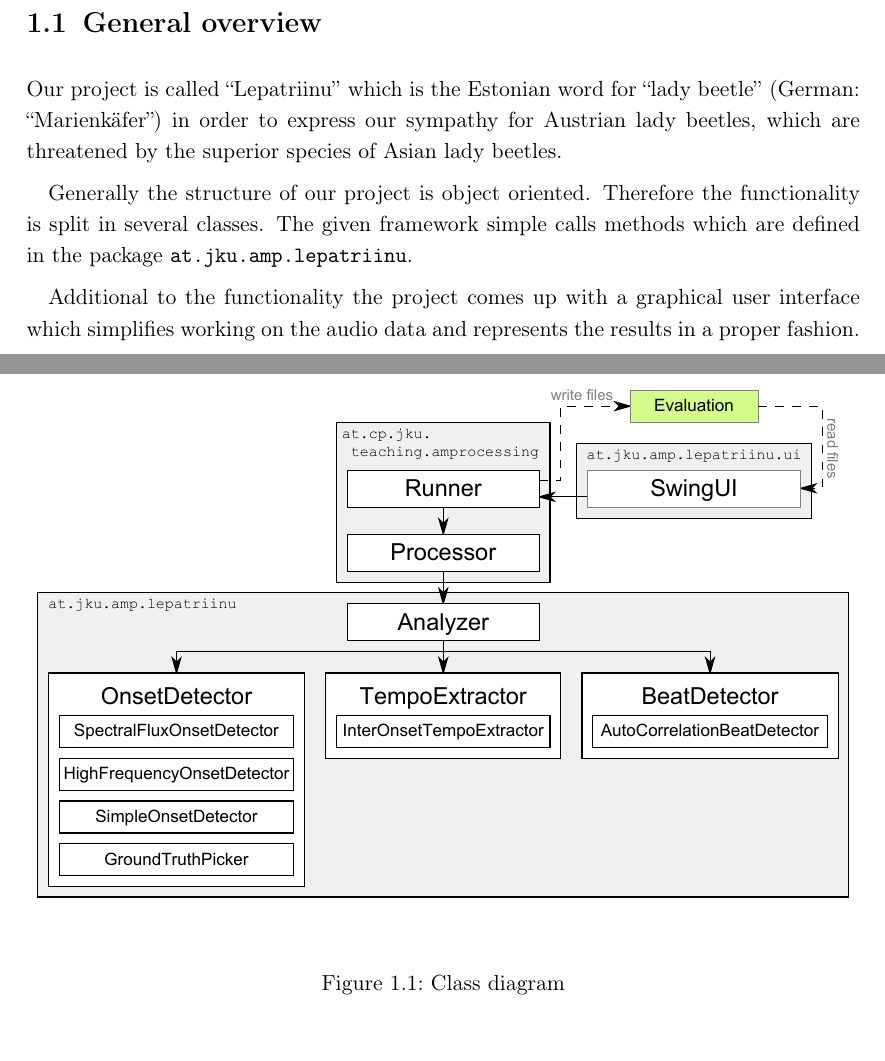
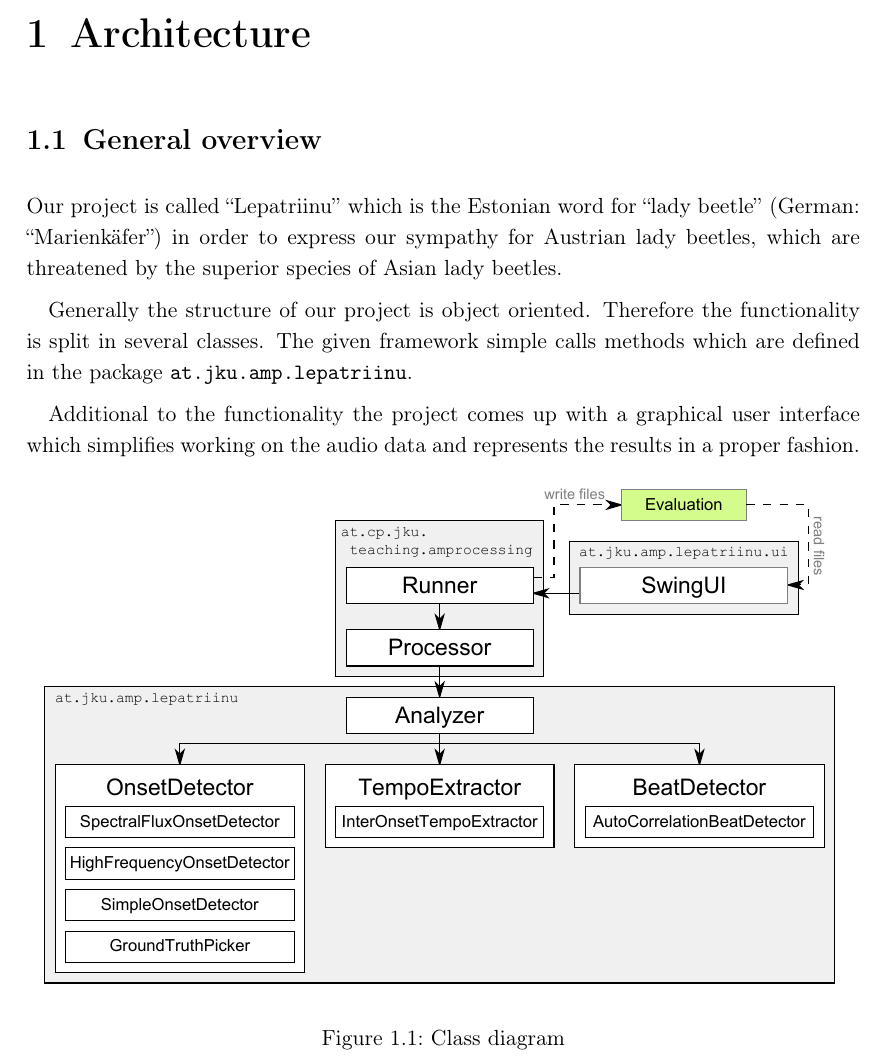
Before and after one commit to wurfmaul/lepatriinu, a LaTeX document (doc/doc.tex, which reads doc/chapter/architektur.tex): two parts of pages 3 and 4 of 10 before the commit and part of page 3 of 10 after it, the two joined at a grey line, cut at the place of the change. Compiled offline with pdfLaTeX.

Commit message:
image size reduced -> on same page

```diff
--- a/doc/chapter/architektur.tex
+++ b/doc/chapter/architektur.tex
@@ -15,7 +15,7 @@ in a proper fashion.
 
 \begin{figure}[htp]
   \centering
-  \includegraphics[width=\textwidth]{chapter/ClassDiagram}
+  \includegraphics[width=\textwidth-1em]{chapter/ClassDiagram}
   \label{fig:classdiagram}
   \caption{Class diagram}
 \end{figure}
```
Also changed, not shown: doc/doc.pdf.
